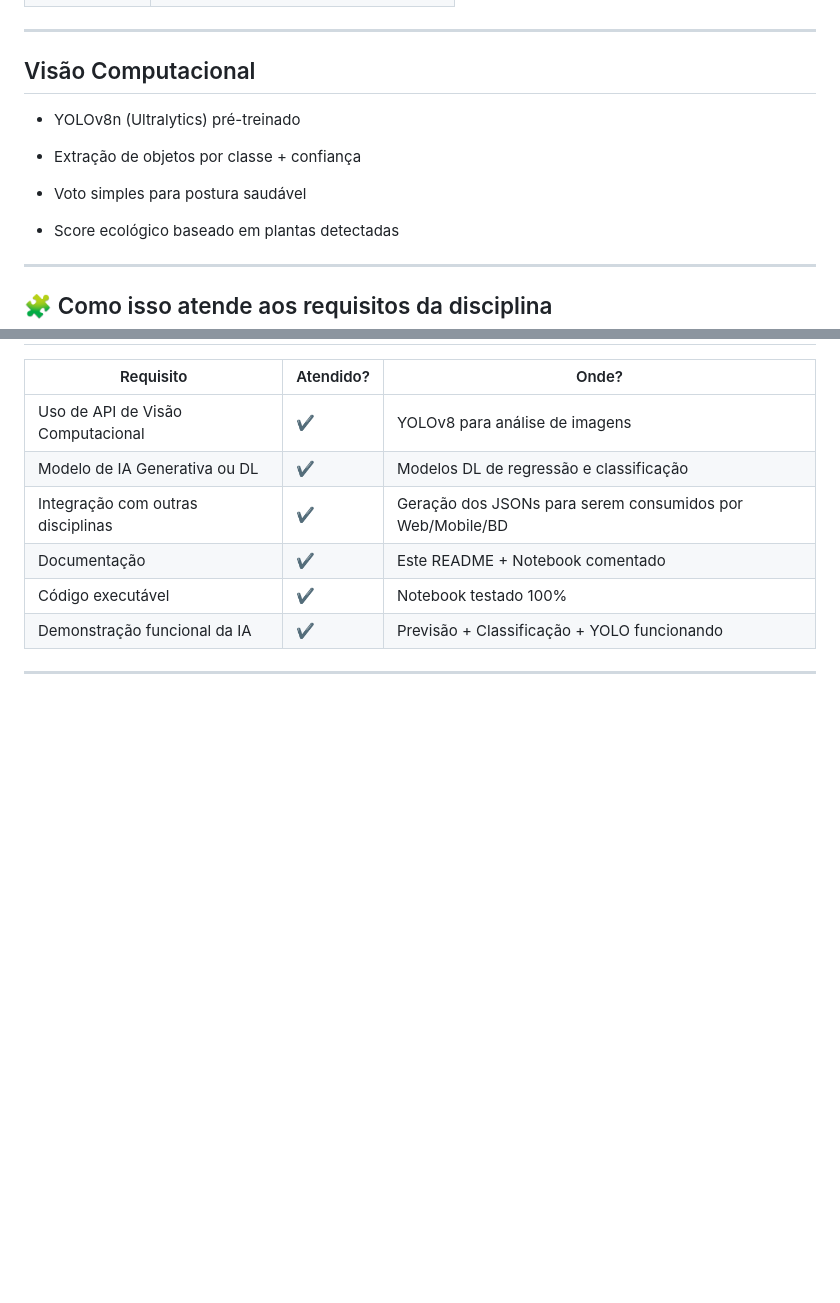
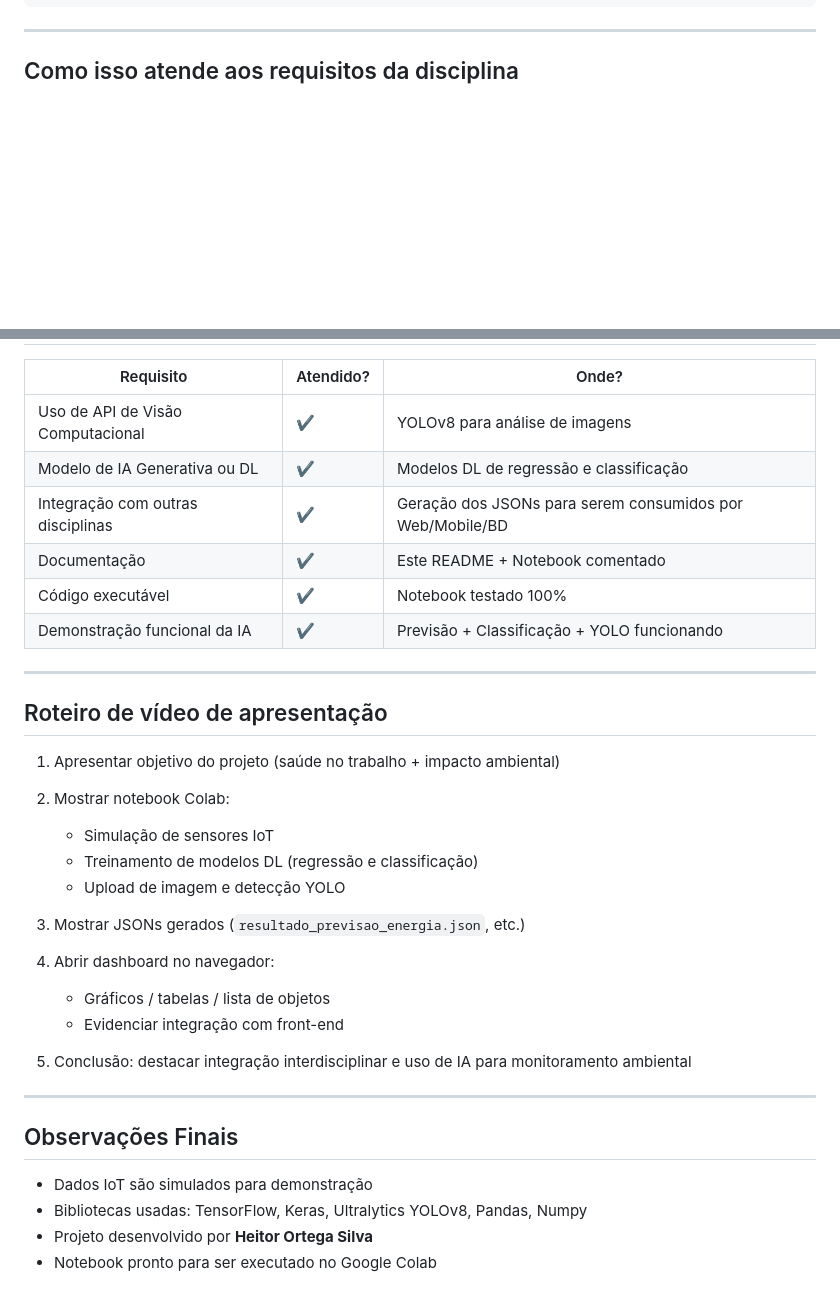
Before and after one commit to HeitorOrtega/gs_iot, a Markdown page: README.md, 2 parts joined by grey strips. GitHub-like rendering; blank space fills up the shorter version.

```diff
--- a/README.md
+++ b/README.md
@@ -138,19 +160,7 @@ Depois basta baixar os JSONs.
 
 ---
 
-## Visão Computacional
-
-- YOLOv8n (Ultralytics) pré-treinado
-
-- Extração de objetos por classe + confiança
-
-- Voto simples para postura saudável
-
-- Score ecológico baseado em plantas detectadas
-
----
-
-## 🧩 Como isso atende aos requisitos da disciplina
+## Como isso atende aos requisitos da disciplina
 
 | Requisito                         | Atendido? | Onde?                                                     |
 | --------------------------------- | --------- | --------------------------------------------------------- |
@@ -162,3 +172,27 @@ Depois basta baixar os JSONs.
 | Demonstração funcional da IA      | ✔         | Previsão + Classificação + YOLO funcionando               |
 
 ---
+
+## Roteiro de vídeo de apresentação
+
+1. Apresentar objetivo do projeto (saúde no trabalho + impacto ambiental)
+2. Mostrar notebook Colab:
+
+   * Simulação de sensores IoT
+   * Treinamento de modelos DL (regressão e classificação)
+   * Upload de imagem e detecção YOLO
+3. Mostrar JSONs gerados (`resultado_previsao_energia.json`, etc.)
+4. Abrir dashboard no navegador:
+
+   * Gráficos / tabelas / lista de objetos
+   * Evidenciar integração com front-end
+5. Conclusão: destacar integração interdisciplinar e uso de IA para monitoramento ambiental
+
+---
+
+## Observações Finais
+
+* Dados IoT são simulados para demonstração
+* Bibliotecas usadas: TensorFlow, Keras, Ultralytics YOLOv8, Pandas, Numpy
+* Projeto desenvolvido por **Heitor Ortega Silva**
+* Notebook pronto para ser executado no Google Colab
```
Also changed, not shown: other parts of README.md (+111 -89 lines).
